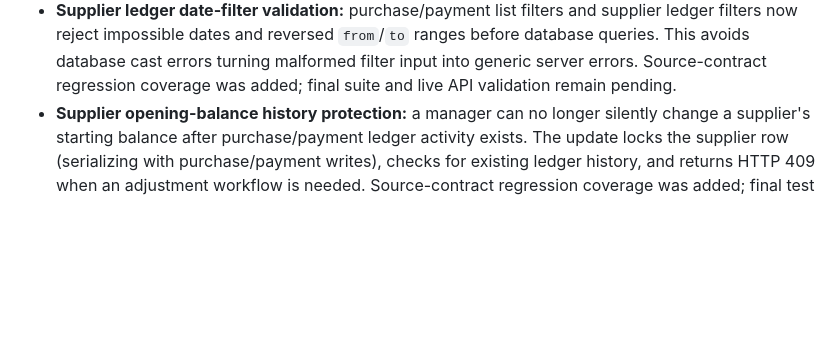
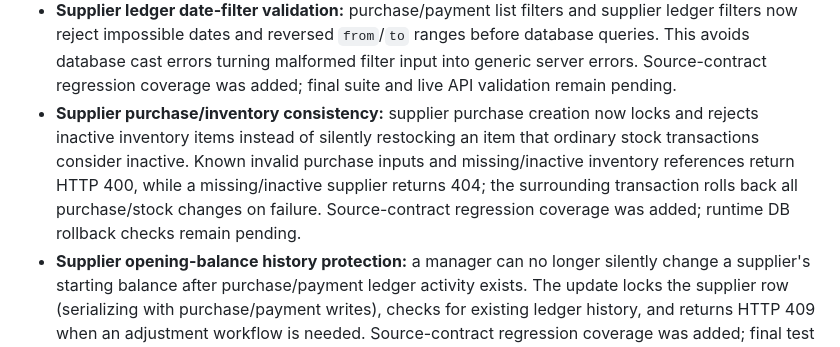
Before and after one commit to muzamilsaeed0/sizlio-pos, a Markdown page: docs/PRODUCTION_READINESS_AUDIT_2026-10-11.md, the part around the change. GitHub-like rendering; blank space fills up the shorter version.

Commit message:
Document supplier purchase inventory consistency guard

```diff
--- a/docs/PRODUCTION_READINESS_AUDIT_2026-10-11.md
+++ b/docs/PRODUCTION_READINESS_AUDIT_2026-10-11.md
@@ -122,6 +122,7 @@ The following source changes have since been committed. These are **not yet test
 - **Supplier financial permissions:** Counter/Cafe Lite users can still maintain supplier contacts and use supplier workflows, but cannot create a non-zero opening balance or delete supplier records. The model also rejects negative opening balances so direct model calls cannot store an invalid starting balance. Regression source-contract coverage was added; runtime/API tests remain pending.
 - **Supplier date validation:** supplier purchase and payment dates now use a shared strict `YYYY-MM-DD` calendar-date validator. This corrects an over-escaped payment-date regex that could reject valid dates and rejects impossible dates (for example, month 13 or February 30). Regression source-contract coverage was added; final suite and live API validation remain pending.
 - **Supplier ledger date-filter validation:** purchase/payment list filters and supplier ledger filters now reject impossible dates and reversed `from`/`to` ranges before database queries. This avoids database cast errors turning malformed filter input into generic server errors. Source-contract regression coverage was added; final suite and live API validation remain pending.
+- **Supplier purchase/inventory consistency:** supplier purchase creation now locks and rejects inactive inventory items instead of silently restocking an item that ordinary stock transactions consider inactive. Known invalid purchase inputs and missing/inactive inventory references return HTTP 400, while a missing/inactive supplier returns 404; the surrounding transaction rolls back all purchase/stock changes on failure. Source-contract regression coverage was added; runtime DB rollback checks remain pending.
 - **Supplier opening-balance history protection:** a manager can no longer silently change a supplier's starting balance after purchase/payment ledger activity exists. The update locks the supplier row (serializing with purchase/payment writes), checks for existing ledger history, and returns HTTP 409 when an adjustment workflow is needed. Source-contract regression coverage was added; final test suite and concurrent disposable-database verification remain pending.
 - **Supplier aging FIFO allocation:** the aging report now allocates recorded supplier payments against oldest outstanding purchase balances in purchase-date/ID order before selecting the oldest unpaid invoice date. This prevents already-covered older invoices from incorrectly aging every remaining supplier balance. This is a FIFO reporting assumption, not invoice-level payment allocation; final suite and disposable-database reconciliation are still required.
 - **Database TLS:** production PostgreSQL connections verify certificates by default and now support `DATABASE_SSL_CA` for a provider-supplied PEM CA. Deployment currently reports `self-signed certificate in certificate chain`; configure the correct provider CA and verify connectivity. `DATABASE_SSL_REJECT_UNAUTHORIZED=false` is an emergency temporary override only.
```
